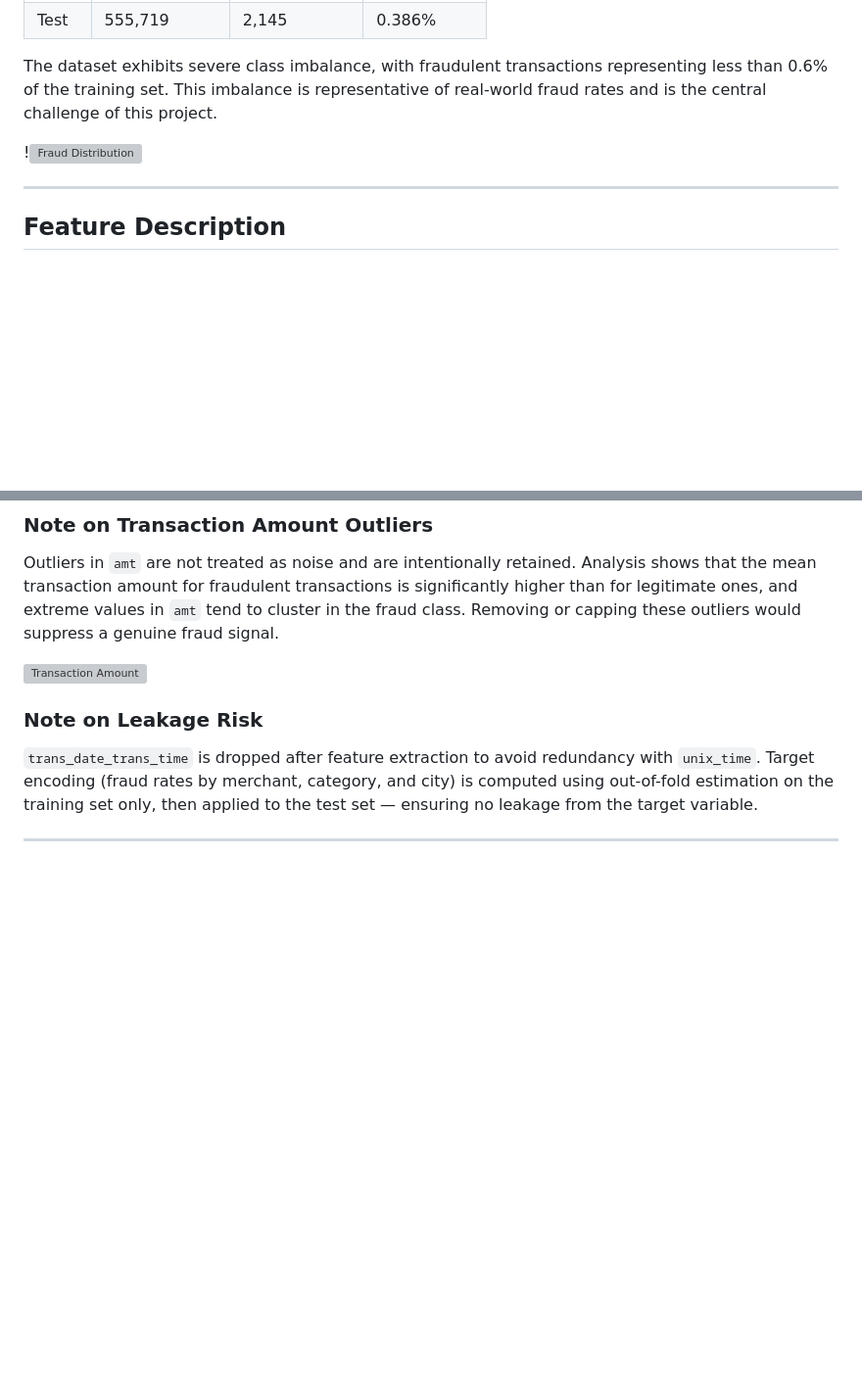
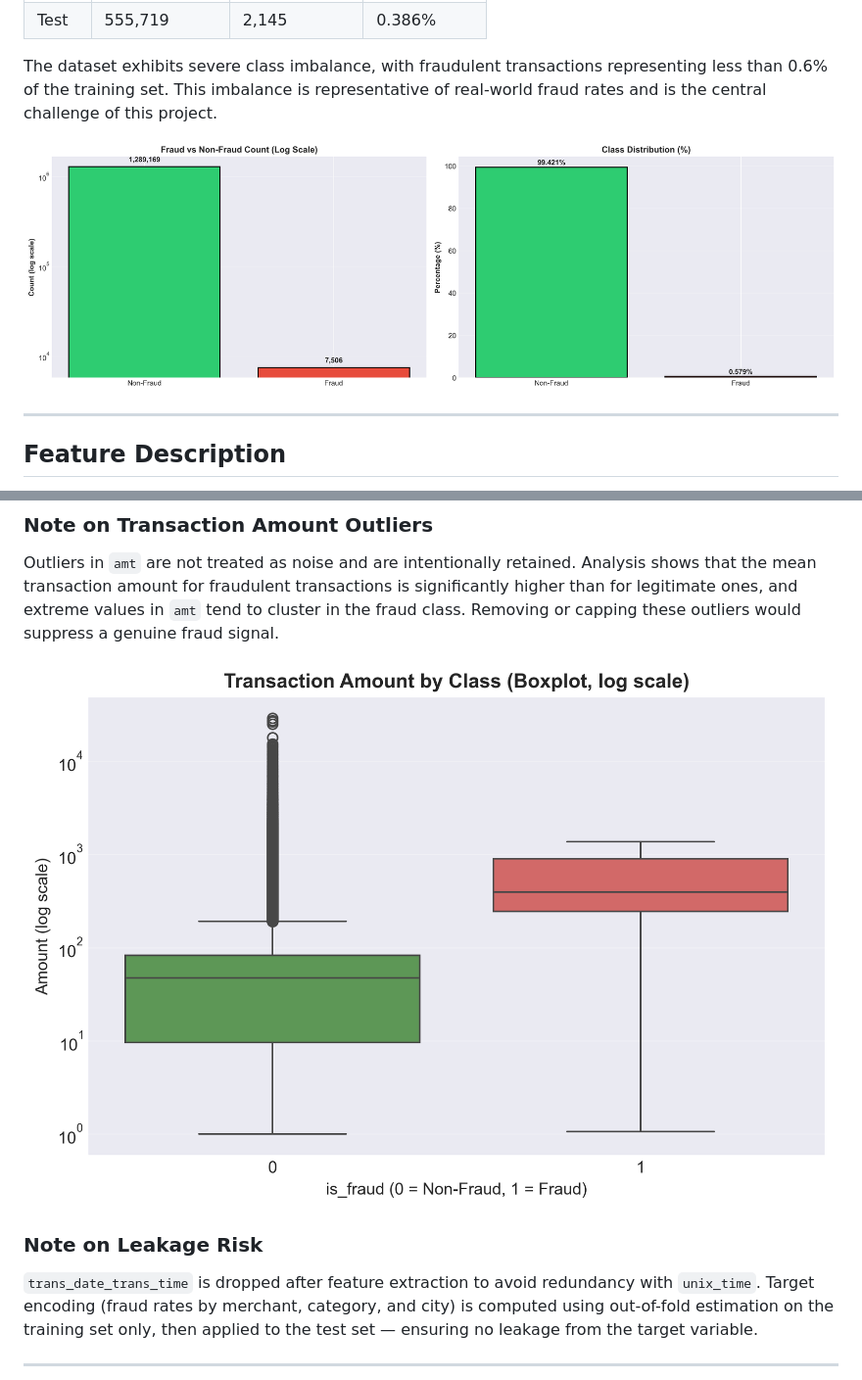
Before and after one commit to Dai-Nguyen1506/AI66A_group_1, a Markdown page: docs/02_data_overview.md, 2 parts joined by grey strips. Shown at 98% size. Drawn GitHub-style; blank space fills up the shorter version; grey boxes are pictures that could not be loaded.

```diff
--- a/docs/02_data_overview.md
+++ b/docs/02_data_overview.md
@@ -24,7 +24,7 @@ representing less than 0.6% of the training set. This imbalance is
 representative of real-world fraud rates and is the central challenge
 of this project.
 
-!![Fraud Distribution](reports/fraud_distribution.png)
+![Fraud Distribution](../reports/fraud_distribution.png)
 
 ---
 
@@ -99,7 +99,7 @@ is significantly higher than for legitimate ones, and extreme values in `amt`
 tend to cluster in the fraud class. Removing or capping these outliers would
 suppress a genuine fraud signal.
 
-![Transaction Amount](reports/transaction_amount.png)
+![Transaction Amount](../reports/transaction_amount.png)
 
 ### Note on Leakage Risk
 
```
Also changed, not shown: docs/03_feature_engineering.md (+3 -3 lines), docs/05_imbalance_handling.md (+1 -1 lines).
